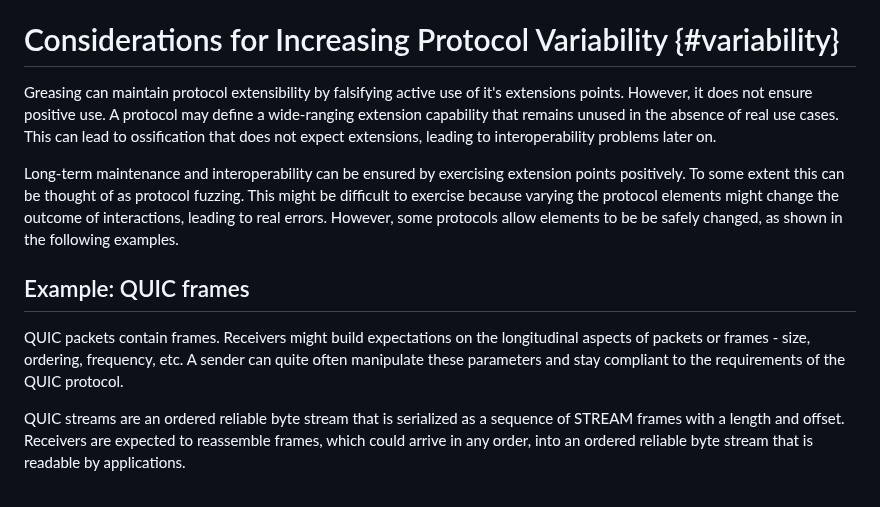
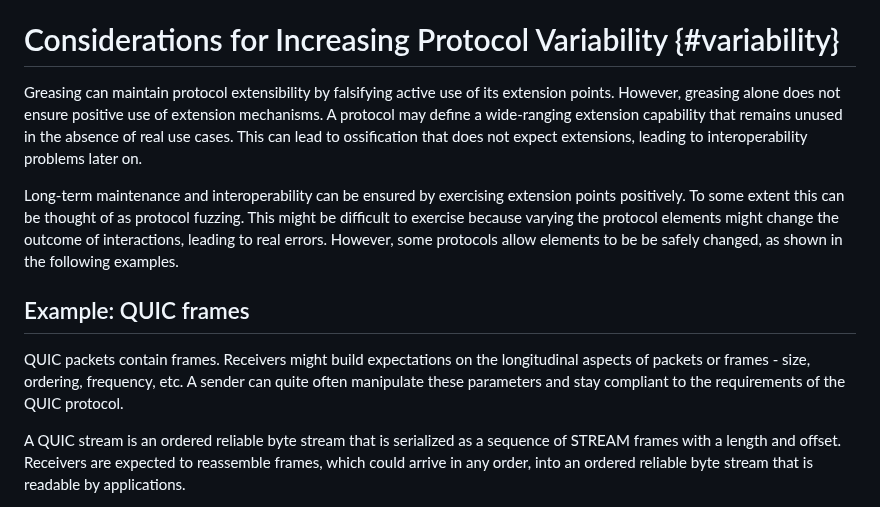
Before and after one commit to intarchboard/draft-protocol-greasing, a Markdown page: draft-edm-protocol-greasing.md, the part around the change. GitHub-like rendering.

Commit message:
Tommy's suggestions
Co-authored-by: Tommy Pauly <tpauly@apple.com>

```diff
--- a/draft-edm-protocol-greasing.md
+++ b/draft-edm-protocol-greasing.md
@@ -162,8 +162,8 @@ values they send.
 
 # Considerations for Increasing Protocol Variability {#variability}
 
-Greasing can maintain protocol extensibility by falsifying active use of it's
-extensions points. However, it does not ensure positive use. A protocol may
+Greasing can maintain protocol extensibility by falsifying active use of its
+extension points. However, greasing alone does not ensure positive use of extension mechanisms. A protocol may
 define a wide-ranging extension capability that remains unused in the absence of
 real use cases. This can lead to ossification that does not expect extensions,
 leading to interoperability problems later on.
@@ -182,7 +182,7 @@ longitudinal aspects of packets or frames - size, ordering, frequency, etc. A
 sender can quite often manipulate these parameters and stay compliant to the
 requirements of the QUIC protocol.
 
-QUIC streams are an ordered reliable byte stream that is serialized as a
+A QUIC stream is an ordered reliable byte stream that is serialized as a
 sequence of STREAM frames with a length and offset. Receivers are expected to
 reassemble frames, which could arrive in any order, into an ordered reliable
 byte stream that is readable by applications.
```
